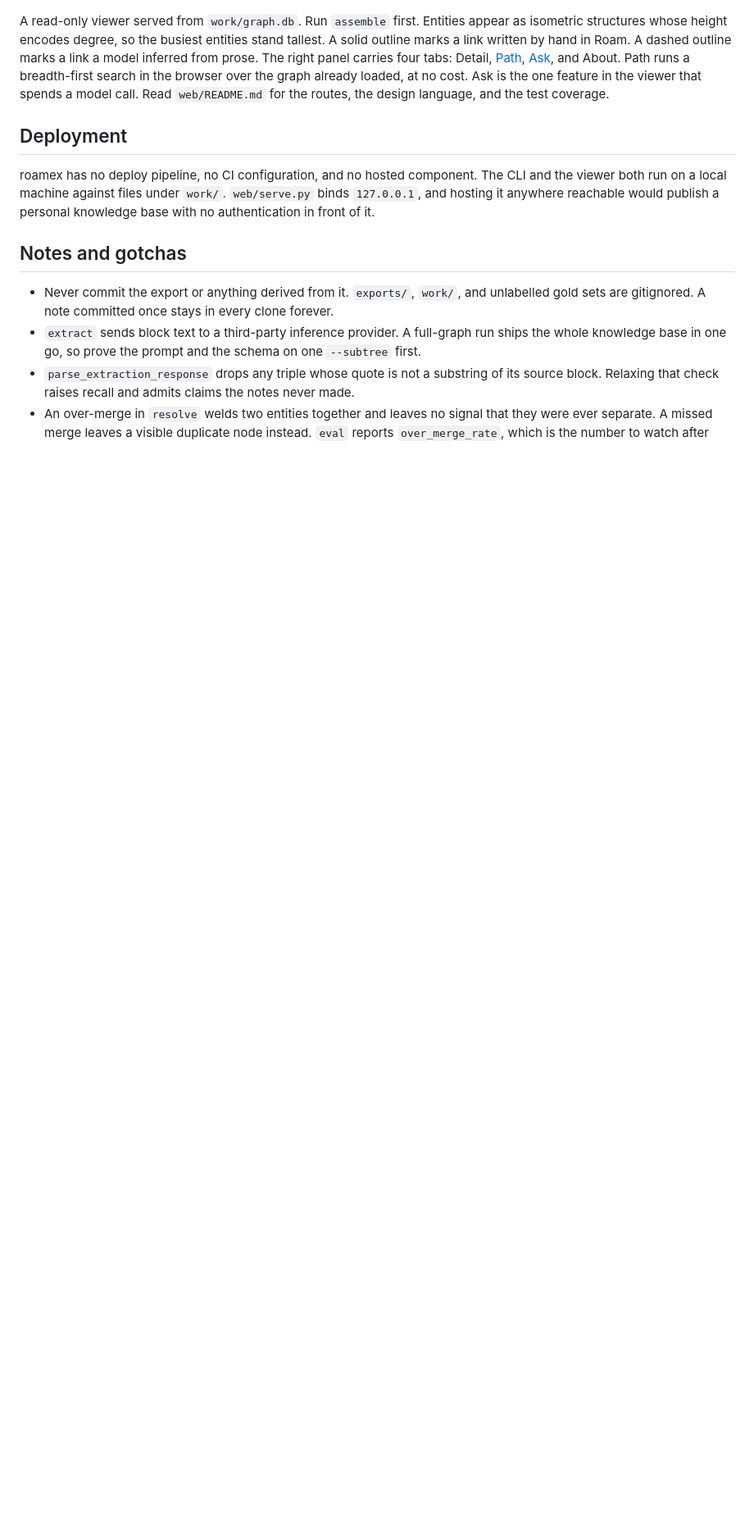
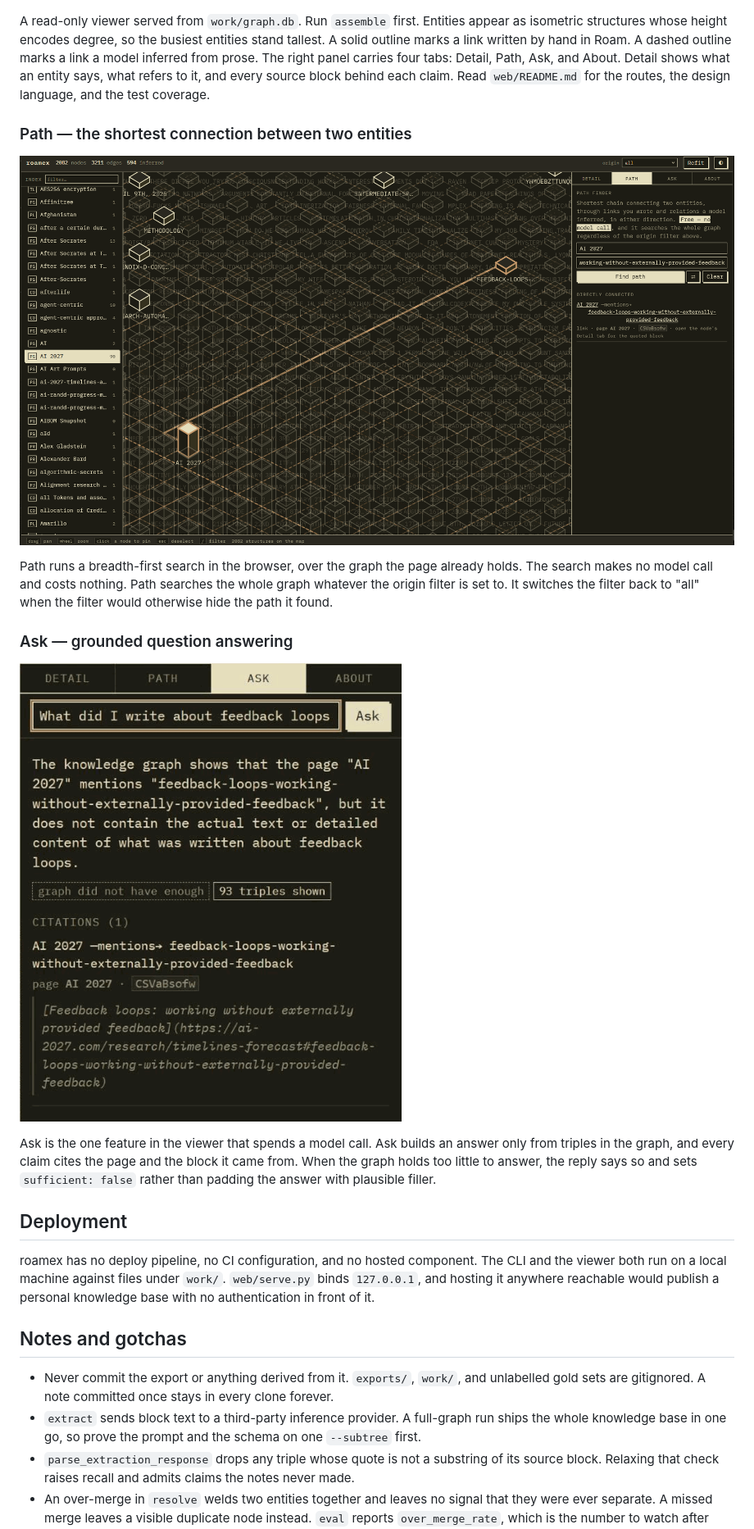
Before and after one commit to njcurtis3/roamex, a Markdown page: README.md, the part around the change. Shown at 82% size. Drawn GitHub-style; blank space fills up the shorter version.

Commit message:
add viewer info back in

```diff
--- a/README.md
+++ b/README.md
@@ -134,10 +134,27 @@ python web/serve.py --db work/graph.db --port 8791 --no-open
 A read-only viewer served from `work/graph.db`. Run `assemble` first. Entities appear as
 isometric structures whose height encodes degree, so the busiest entities stand tallest. A
 solid outline marks a link written by hand in Roam. A dashed outline marks a link a model
-inferred from prose. The right panel carries four tabs: Detail, [Path](docs/viewer-path.png),
-[Ask](docs/viewer-ask.png), and About. Path runs a breadth-first search in the browser over the
-graph already loaded, at no cost. Ask is the one feature in the viewer that spends a model
-call. Read `web/README.md` for the routes, the design language, and the test coverage.
+inferred from prose. The right panel carries four tabs: Detail, Path, Ask, and About. Detail
+shows what an entity says, what refers to it, and every source block behind each claim. Read
+`web/README.md` for the routes, the design language, and the test coverage.
+
+### Path — the shortest connection between two entities
+
+![The Path tab: from "AI 2027" to "working-without-externally-provided-feedback", found directly connected by a "mentions" edge, with the connecting path highlighted in accent orange across the isometric map](docs/viewer-path.png)
+
+Path runs a breadth-first search in the browser, over the graph the page already holds. The
+search makes no model call and costs nothing. Path searches the whole graph whatever the
+origin filter is set to. It switches the filter back to "all" when the filter would otherwise
+hide the path it found.
+
+### Ask — grounded question answering
+
+![The Ask tab, asked "What did I write about feedback loops in AI 2027?": the answer says the graph shows AI 2027 mentions feedback-loops-working-without-externally-provided-feedback but does not contain the actual text, flagged "graph did not have enough" and "93 triples shown", with one citation and its quoted source block including the block's full URL, wrapped rather than clipped](docs/viewer-ask.png)
+
+Ask is the one feature in the viewer that spends a model call. Ask builds an answer only from
+triples in the graph, and every claim cites the page and the block it came from. When the
+graph holds too little to answer, the reply says so and sets `sufficient: false` rather than
+padding the answer with plausible filler.
 
 ## Deployment
 
```
